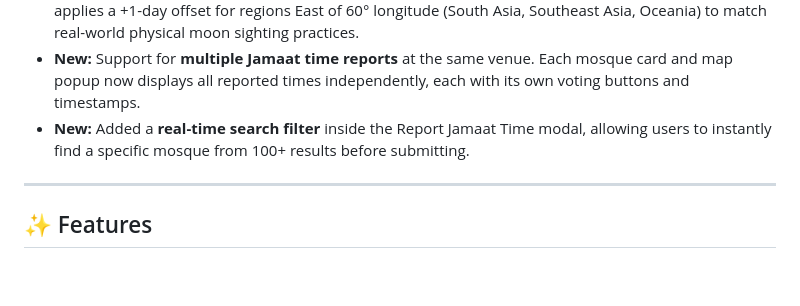
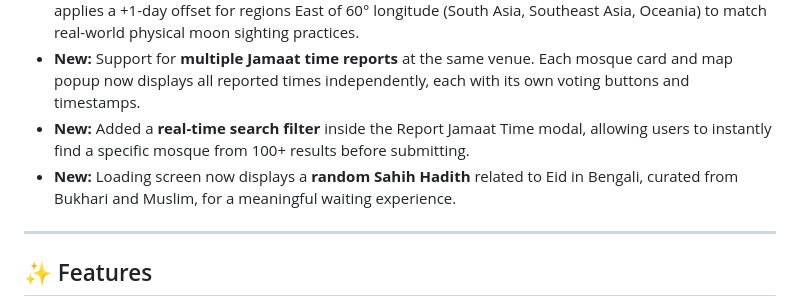
Before and after one commit to tahsinulmohsin/eid-jamaat-koi, a Markdown page: README.md, the part around the change. Rendered like a GitHub page; blank space fills up the shorter version.

Commit message:
docs: add Bengali hadith loading screen feature to Update Logs

```diff
--- a/README.md
+++ b/README.md
@@ -25,6 +25,7 @@ A mobile-first web app for discovering and reporting Eid prayer (Jamaat) timings
 - **New:** Eid dates now dynamically adjust based on user's **GPS location**. A custom longitudinal algorithm applies a +1-day offset for regions East of 60° longitude (South Asia, Southeast Asia, Oceania) to match real-world physical moon sighting practices.
 - **New:** Support for **multiple Jamaat time reports** at the same venue. Each mosque card and map popup now displays all reported times independently, each with its own voting buttons and timestamps.
 - **New:** Added a **real-time search filter** inside the Report Jamaat Time modal, allowing users to instantly find a specific mosque from 100+ results before submitting.
+- **New:** Loading screen now displays a **random Sahih Hadith** related to Eid in Bengali, curated from Bukhari and Muslim, for a meaningful waiting experience.
 
 ---
 
```
